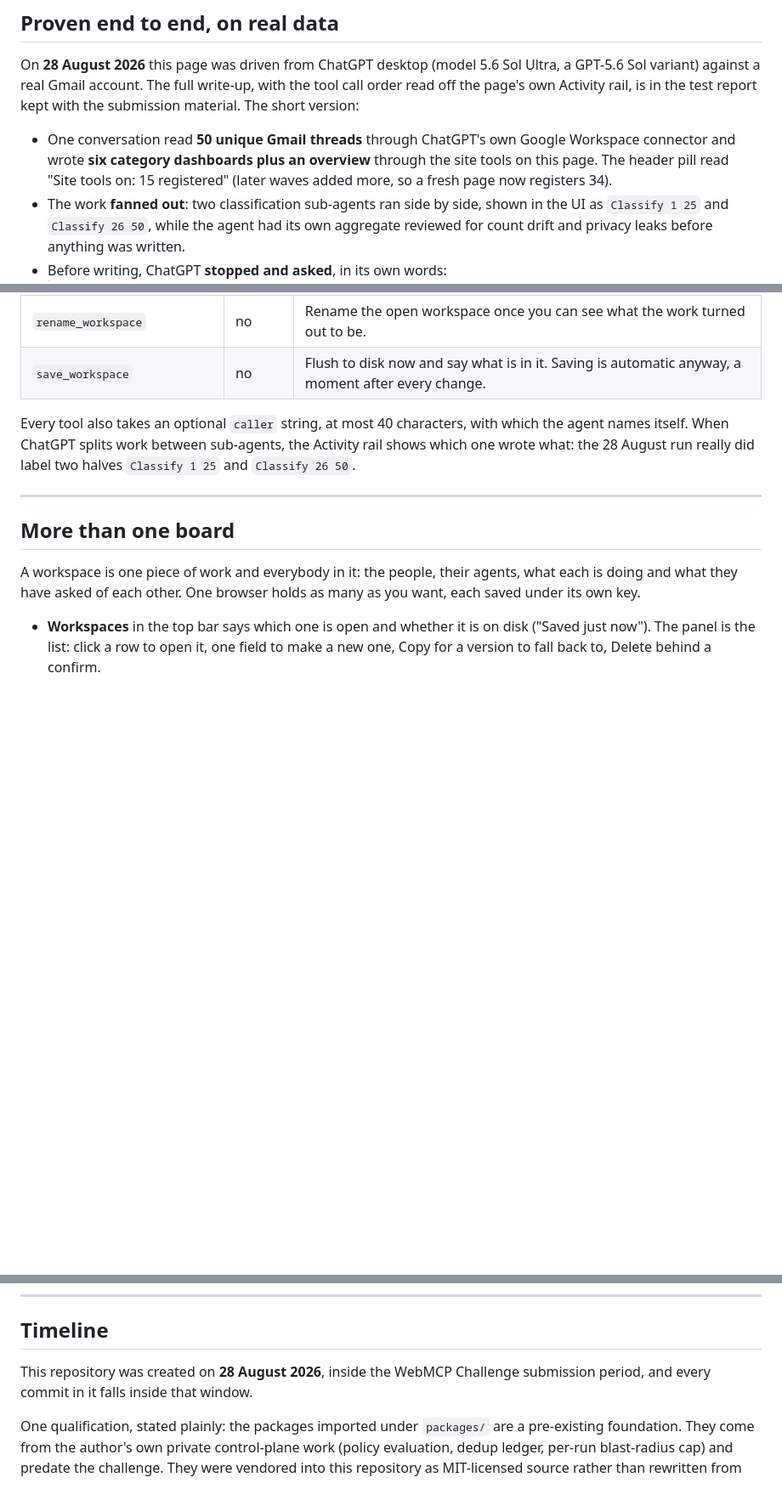
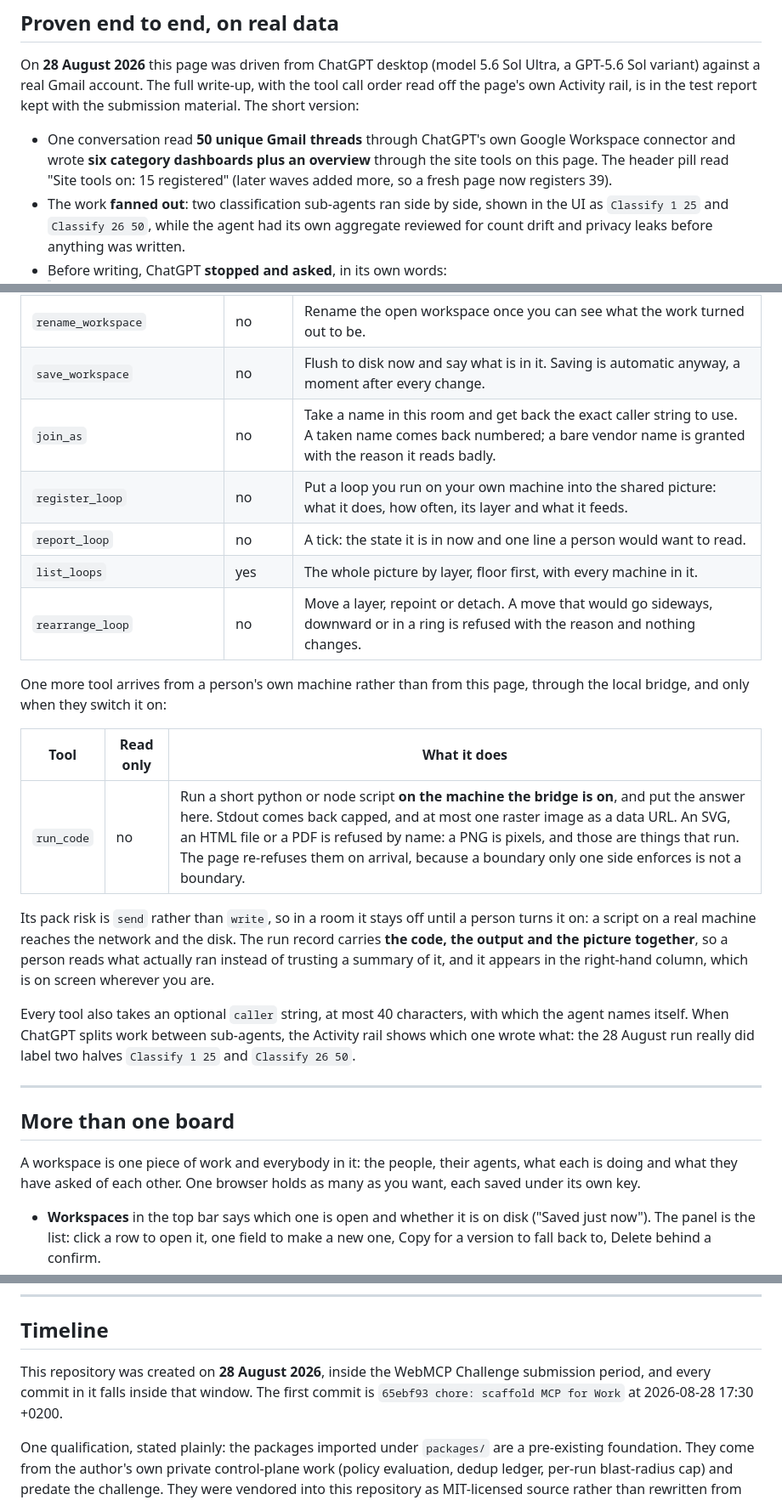
Before and after one commit to NawafSheikh/mcpforwork, a Markdown page: README.md, 3 parts joined by grey strips. Shown at 85% size. Rendered like a GitHub page; blank space fills up the shorter version.

```diff
--- a/README.md
+++ b/README.md
@@ -40,7 +78,7 @@ submission material. The short version:
 - One conversation read **50 unique Gmail threads** through ChatGPT's own Google Workspace
   connector and wrote **six category dashboards plus an overview** through the site tools
   on this page. The header pill read "Site tools on: 15 registered" (later waves added
-  more, so a fresh page now registers 34).
+  more, so a fresh page now registers 39).
 - The work **fanned out**: two classification sub-agents ran side by side, shown in the UI
   as `Classify 1 25` and `Classify 26 50`, while the agent had its own aggregate reviewed
   for count drift and privacy leaks before anything was written.
@@ -175,6 +213,24 @@ set `untrustedContentHint`. Full contract, including the zod shapes, is in
 | `switch_workspace` | no | Open another saved board by name. This one is saved first. Refused while the board is a shared room. |
 | `rename_workspace` | no | Rename the open workspace once you can see what the work turned out to be. |
 | `save_workspace` | no | Flush to disk now and say what is in it. Saving is automatic anyway, a moment after every change. |
+| `join_as` | no | Take a name in this room and get back the exact caller string to use. A taken name comes back numbered; a bare vendor name is granted with the reason it reads badly. |
+| `register_loop` | no | Put a loop you run on your own machine into the shared picture: what it does, how often, its layer and what it feeds. |
+| `report_loop` | no | A tick: the state it is in now and one line a person would want to read. |
+| `list_loops` | yes | The whole picture by layer, floor first, with every machine in it. |
+| `rearrange_loop` | no | Move a layer, repoint or detach. A move that would go sideways, downward or in a ring is refused with the reason and nothing changes. |
+
+One more tool arrives from a person's own machine rather than from this page, through the
+local bridge, and only when they switch it on:
+
+| Tool | Read only | What it does |
+|---|---|---|
+| `run_code` | no | Run a short python or node script **on the machine the bridge is on**, and put the answer here. Stdout comes back capped, and at most one raster image as a data URL. An SVG, an HTML file or a PDF is refused by name: a PNG is pixels, and those are things that run. The page re-refuses them on arrival, because a boundary only one side enforces is not a boundary. |
+
+Its pack risk is `send` rather than `write`, so in a room it stays off until a person turns
+it on: a script on a real machine reaches the network and the disk. The run record carries
+**the code, the output and the picture together**, so a person reads what actually ran
+instead of trusting a summary of it, and it appears in the right-hand column, which is on
+screen wherever you are.
 
 Every tool also takes an optional `caller` string, at most 40 characters, with which the
 agent names itself. When ChatGPT splits work between sub-agents, the Activity rail shows
@@ -350,7 +406,8 @@ video/            the demo film: a Remotion composition, narration and shot asse
 ## Timeline
 
 This repository was created on **28 August 2026**, inside the WebMCP Challenge submission
-period, and every commit in it falls inside that window.
+period, and every commit in it falls inside that window. The first commit is
+`65ebf93 chore: scaffold MCP for Work` at 2026-08-28 17:30 +0200.
 
 One qualification, stated plainly: the packages imported under `packages/` are a
 pre-existing foundation. They come from the author's own private control-plane work
```
Also changed, not shown: other parts of README.md (+56 -18 lines).
